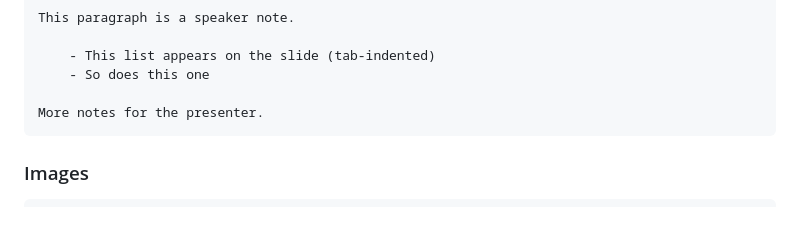
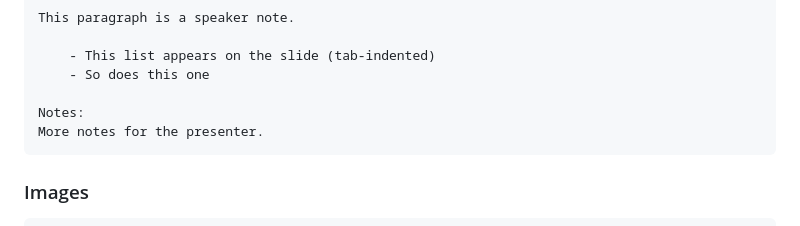
Before and after one commit to owrede/perspecta-slides, a Markdown page: README.md, the part around the change. Drawn GitHub-style.

Commit message:
Add notes section for presenter in README
Added presenter notes section to the README.

````diff
--- a/README.md
+++ b/README.md
@@ -108,6 +108,7 @@ This paragraph is a speaker note.
 	- This list appears on the slide (tab-indented)
 	- So does this one
 
+Notes:
 More notes for the presenter.
 ```
 
````
